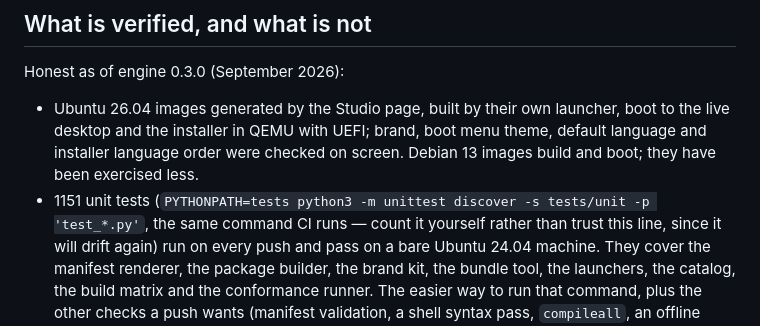
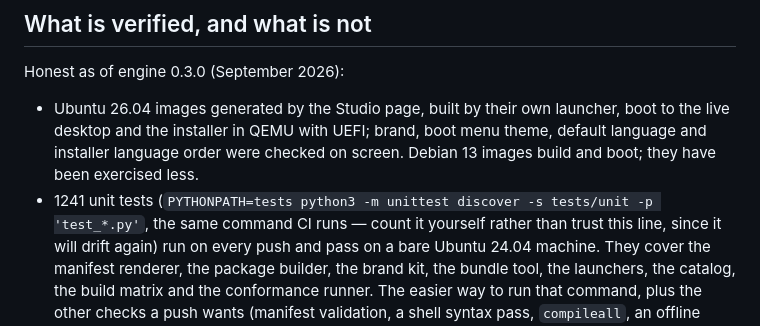
Before and after one commit to Synthot/SynOS-Studio, a Markdown page: README.md, the part around the change. GitHub-like rendering.

Commit message:
Say 1241 unit tests, the count the suite reports today

```diff
--- a/README.md
+++ b/README.md
@@ -84,7 +84,7 @@ Honest as of engine 0.3.0 (September 2026):
   brand, boot menu theme, default language and installer language order
   were checked on screen. Debian 13 images build and boot; they have been
   exercised less.
-- 1151 unit tests (`PYTHONPATH=tests python3 -m unittest discover -s
+- 1241 unit tests (`PYTHONPATH=tests python3 -m unittest discover -s
   tests/unit -p 'test_*.py'`, the same command CI runs — count it yourself
   rather than trust this line, since it will drift again) run on every push
   and pass on a bare Ubuntu 24.04 machine. They cover the manifest
```
